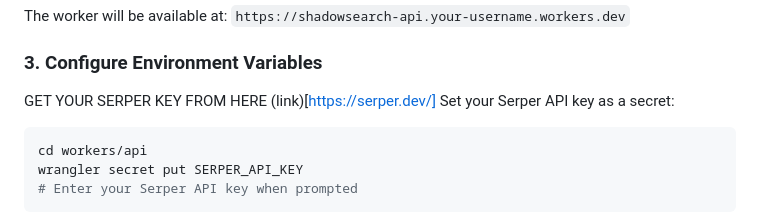
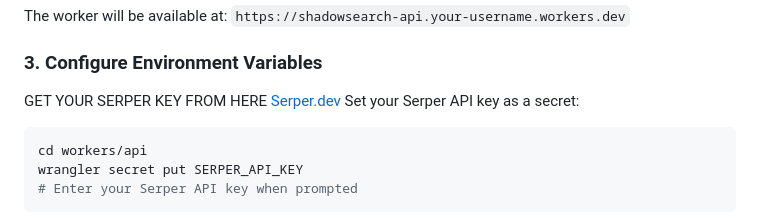
Before and after one commit to raj-chinagundi/shadowsearch, a Markdown page: README.md, the part around the change. GitHub-like rendering.

````diff
--- a/README.md
+++ b/README.md
@@ -61,7 +61,7 @@ The worker will be available at: `https://shadowsearch-api.your-username.workers
 
 ### 3. Configure Environment Variables
 
-GET YOUR SERPER KEY FROM HERE (link)[https://serper.dev/]
+GET YOUR SERPER KEY FROM HERE [Serper.dev](https://serper.dev/)
 Set your Serper API key as a secret:
 
 ```bash
````
